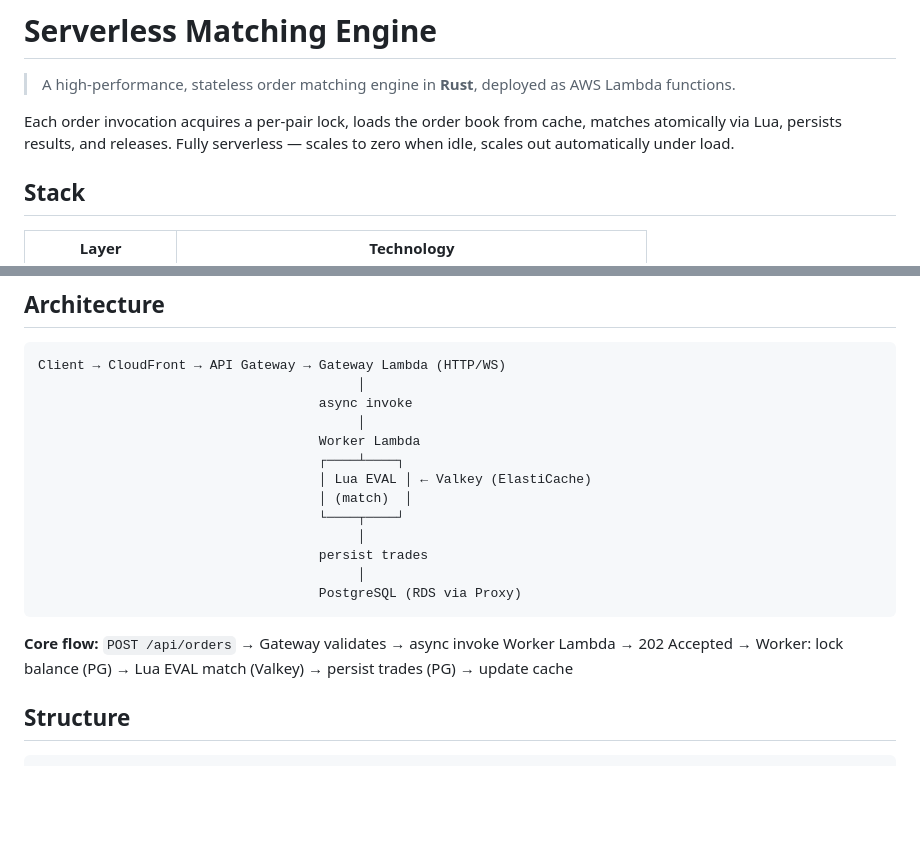
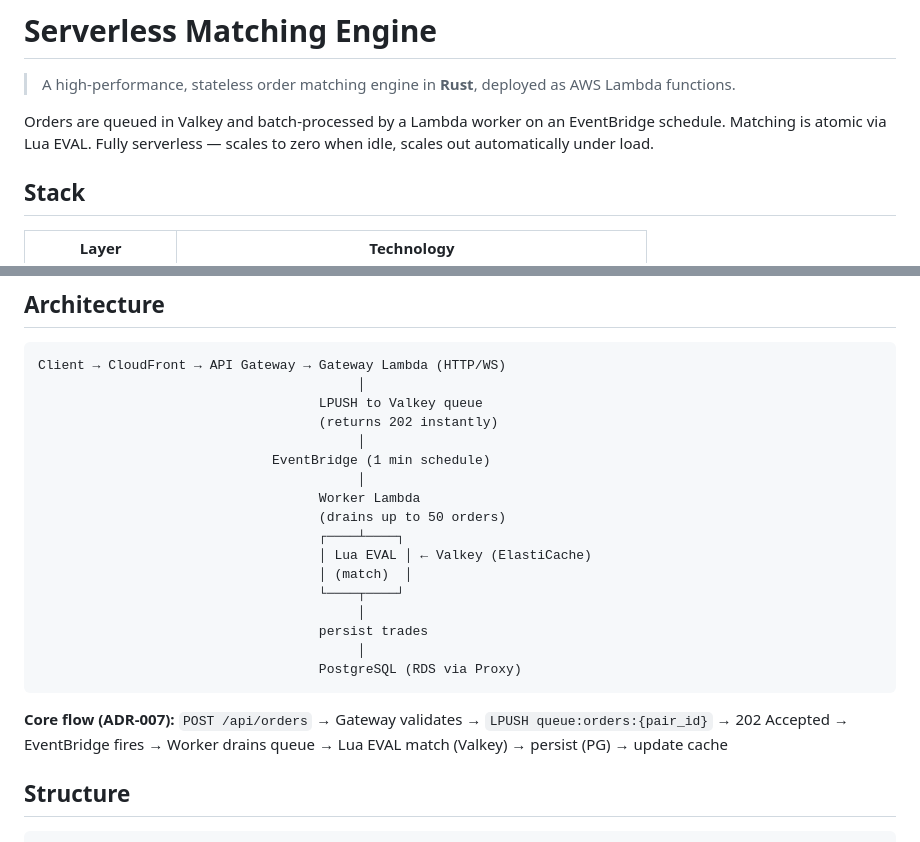
Before and after one commit to ruzhukov-genai/serverless-matching-engine, a Markdown page: README.md, 2 parts joined by grey strips. Drawn GitHub-style; blank space fills up the shorter version.

````diff
--- a/README.md
+++ b/README.md
@@ -2,7 +2,7 @@
 
 > A high-performance, stateless order matching engine in **Rust**, deployed as AWS Lambda functions.
 
-Each order invocation acquires a per-pair lock, loads the order book from cache, matches atomically via Lua, persists results, and releases. Fully serverless — scales to zero when idle, scales out automatically under load.
+Orders are queued in Valkey and batch-processed by a Lambda worker on an EventBridge schedule. Matching is atomic via Lua EVAL. Fully serverless — scales to zero when idle, scales out automatically under load.
 
 ## Stack
 
@@ -21,9 +21,13 @@ Each order invocation acquires a per-pair lock, loads the order book from cache,
 ```
 Client → CloudFront → API Gateway → Gateway Lambda (HTTP/WS)
                                          │
-                                    async invoke
+                                    LPUSH to Valkey queue
+                                    (returns 202 instantly)
+                                         │
+                              EventBridge (1 min schedule)
                                          │
                                     Worker Lambda
+                                    (drains up to 50 orders)
                                     ┌────┴────┐
                                     │ Lua EVAL │ ← Valkey (ElastiCache)
                                     │ (match)  │
@@ -34,9 +38,9 @@ Client → CloudFront → API Gateway → Gateway Lambda (HTTP/WS)
                                     PostgreSQL (RDS via Proxy)
 ```
 
-**Core flow:**
-`POST /api/orders` → Gateway validates → async invoke Worker Lambda → 202 Accepted
-→ Worker: lock balance (PG) → Lua EVAL match (Valkey) → persist trades (PG) → update cache
+**Core flow (ADR-007):**
+`POST /api/orders` → Gateway validates → `LPUSH queue:orders:{pair_id}` → 202 Accepted
+→ EventBridge fires → Worker drains queue → Lua EVAL match (Valkey) → persist (PG) → update cache
 
 ## Structure
 
````
Also changed, not shown: CLAUDE.md (+26 -11 lines), docs/benchmarks/2026-03-25-baseline.md (added, +53 -0 lines).
